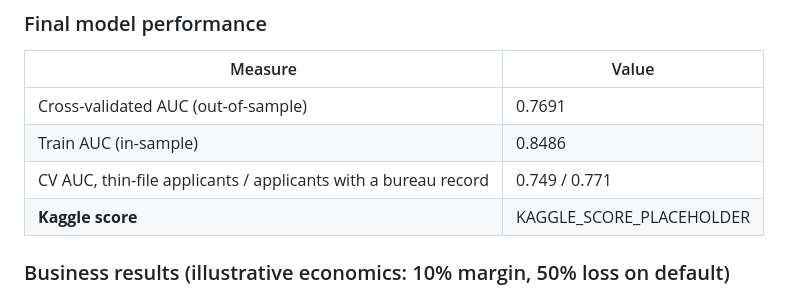
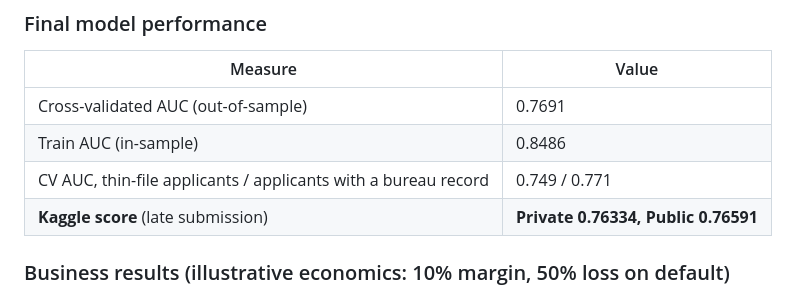
Before and after one commit to MarcoAntonioRo/home-credit-project, a Markdown page: README.md, the part around the change. Rendered like a GitHub page.

Commit message:
Update Kaggle score in README

```diff
--- a/README.md
+++ b/README.md
@@ -218,7 +218,7 @@ The [modeling notebook](notebooks/modeling.qmd) uses the output of `data_prepara
 | Cross-validated AUC (out-of-sample) | 0.7691 |
 | Train AUC (in-sample) | 0.8486 |
 | CV AUC, thin-file applicants / applicants with a bureau record | 0.749 / 0.771 |
-| **Kaggle score** | KAGGLE_SCORE_PLACEHOLDER |
+| **Kaggle score** (late submission) | **Private 0.76334, Public 0.76591** |
 
 ### Business results (illustrative economics: 10% margin, 50% loss on default)
 
```
